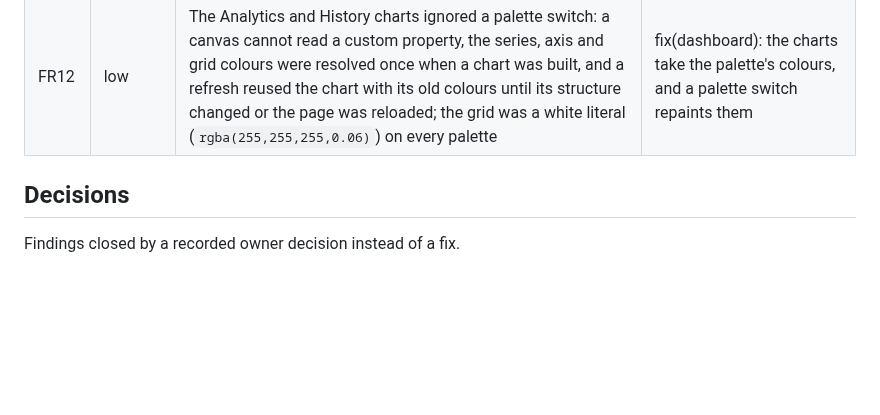
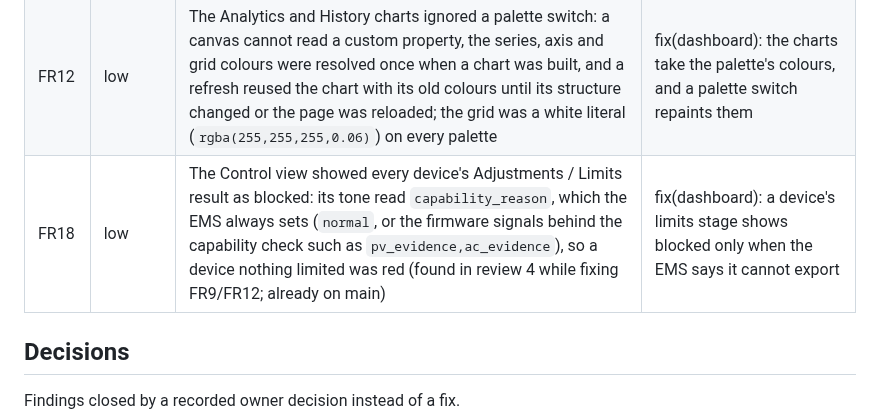
Before and after one commit to basecubedev/ems-solarflow-api-control, a Markdown page: docs/developer/review-coverage.md, the part around the change. Drawn GitHub-style; blank space fills up the shorter version.

```diff
--- a/docs/developer/review-coverage.md
+++ b/docs/developer/review-coverage.md
@@ -324,6 +324,7 @@ Review rounds: twenty-four, each on a fixed commit by a reviewer that had not wr
 | FR9 | low | The Control view printed the EMS's codes: the strategy as `pv_first` in the context strip and `pv first` in the Target stage, limit names, limiting and write reasons as `runtime role ac input`, `pv only limit` or `output limit update`, and a device's capability signals as `pv evidence,output evidence`. The one label for an AC input block was keyed on `ac_input_runtime_role` while the EMS sends `runtime_role_ac_input`, so it never showed; decision reasons such as `night_min_soc_idle` had no sentence | fix(dashboard): the Control view names what the EMS decided instead of printing its codes |
 | FR11 | low | The Analytics KPI labels named the period button whatever the KPIs integrated: with a custom range or a zoom the cards still read `PV · 24h` over a window of three days or ninety minutes, PV Peak named no window at all, and with a device selected Current SoC showed the system average beside a Runtime Role and energy KPIs for that device | fix(dashboard): the Analytics KPIs name the window they integrate and the device they describe |
 | FR12 | low | The Analytics and History charts ignored a palette switch: a canvas cannot read a custom property, the series, axis and grid colours were resolved once when a chart was built, and a refresh reused the chart with its old colours until its structure changed or the page was reloaded; the grid was a white literal (`rgba(255,255,255,0.06)`) on every palette | fix(dashboard): the charts take the palette's colours, and a palette switch repaints them |
+| FR18 | low | The Control view showed every device's Adjustments / Limits result as blocked: its tone read `capability_reason`, which the EMS always sets (`normal`, or the firmware signals behind the capability check such as `pv_evidence,ac_evidence`), so a device nothing limited was red (found in review 4 while fixing FR9/FR12; already on main) | fix(dashboard): a device's limits stage shows blocked only when the EMS says it cannot export |
 
 ## Decisions
 
```
Also changed, not shown: docs/assets/preview-control.jpg, 5 other files.
